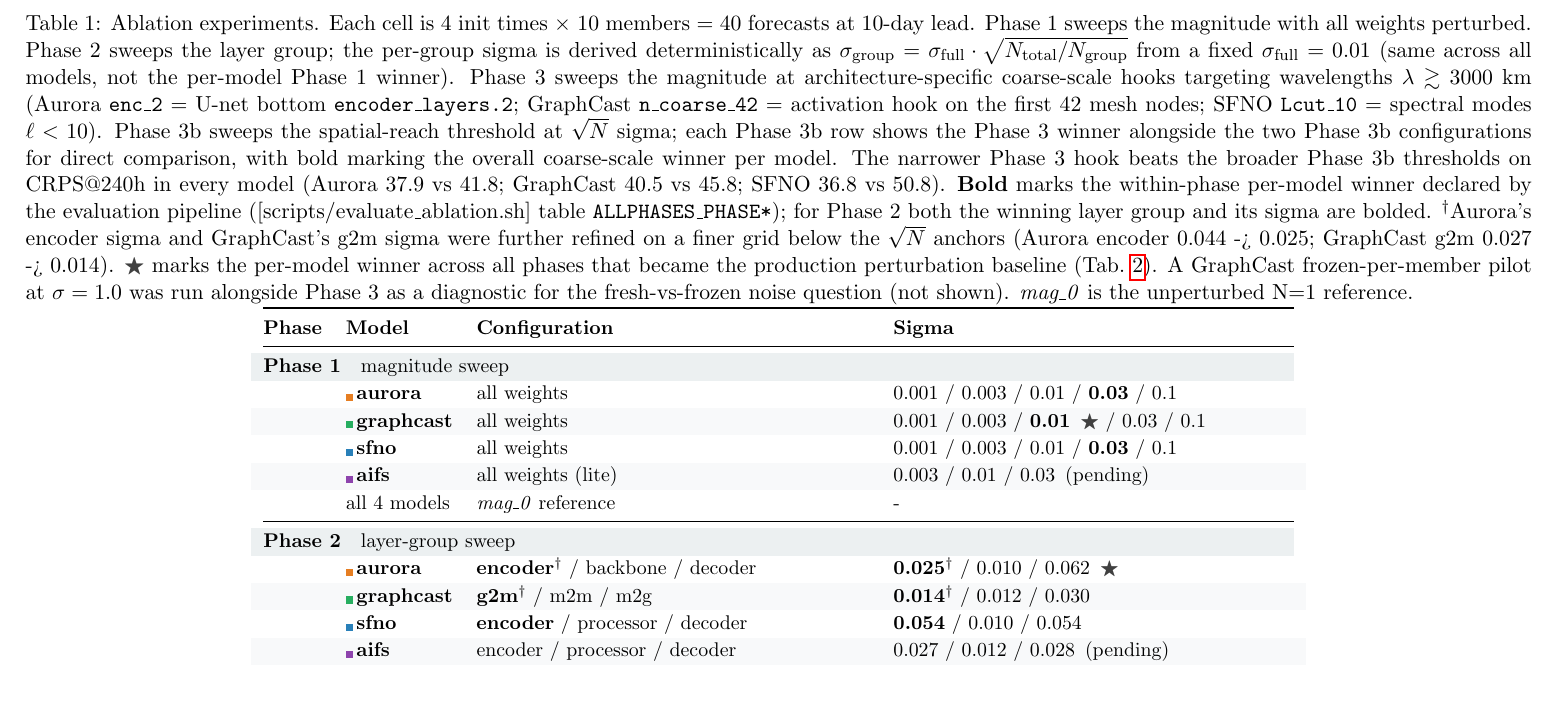
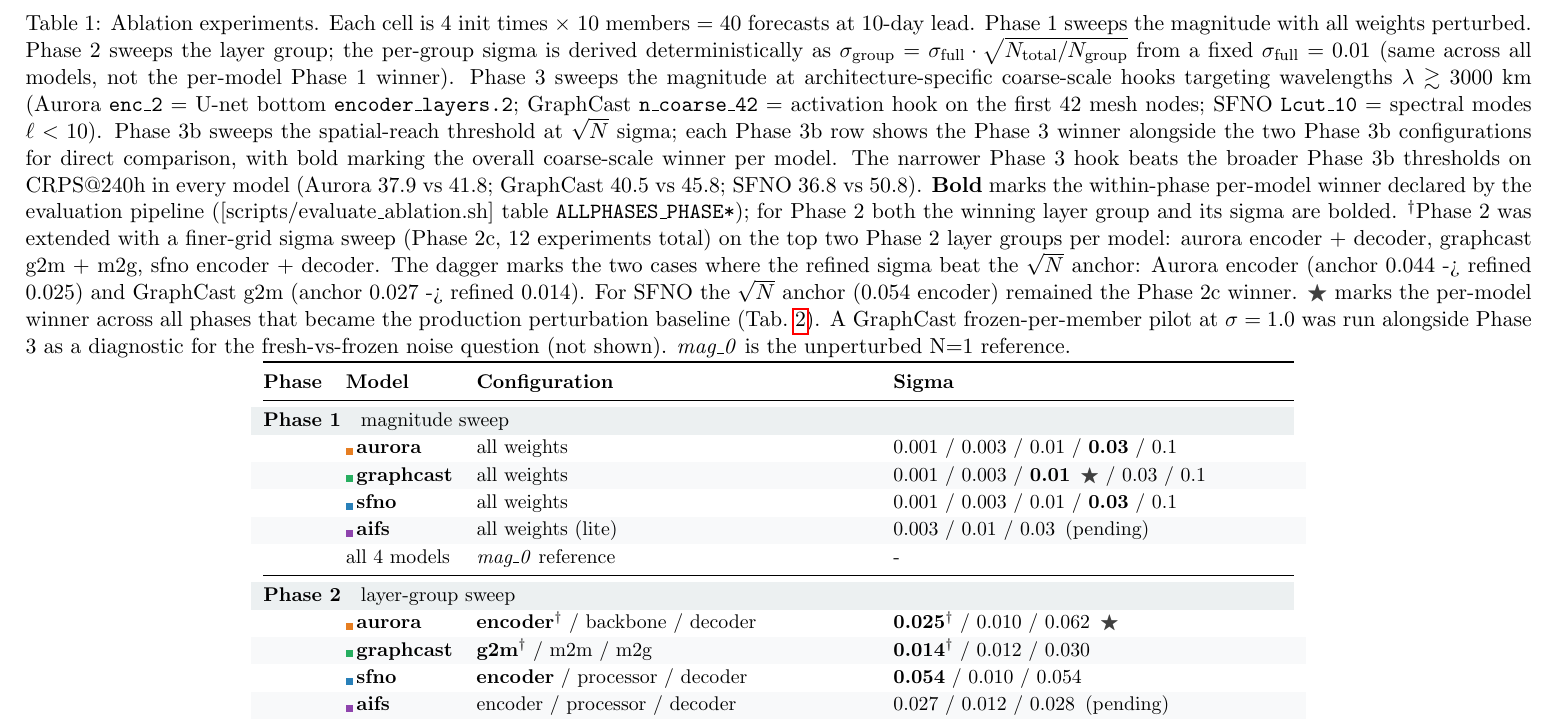
Before and after one commit to MeteoSwiss/ai-models-ensembles, a LaTeX document (figures/experiments_tables_preview.tex, which reads figures/experiments_tables.tex): part of page 1 of 2, cut so that both start at the same text, the shorter picture padded with empty space. Compiled offline with pdfLaTeX.

Commit message:
docs(figures): Tab. 1 caption -- full Phase 2c sweep (12 experiments)
Phase 2c is not just an Aurora encoder fine sweep -- it covered the top
two Phase 2 layer groups per model: aurora encoder + decoder, graphcast
g2m + m2g, sfno encoder + decoder. The dagger now correctly identifies
the two refined-sigma winners (aurora encoder 0.044 -> 0.025, graphcast
g2m 0.027 -> 0.014) and explicitly notes that for SFNO the sqrt(N)
anchor 0.054 remained best (the four finer-grid sigmas all underperformed).

CRPS table for the full sweep recorded in
~/.claude/.../memory/calibration_winners.md.

Co-Authored-By: Claude Opus 4.7 <noreply@anthropic.com>

```diff
--- a/figures/experiments_tables.tex
+++ b/figures/experiments_tables.tex
@@ -59,10 +59,15 @@
            \textbf{Bold} marks the within-phase per-model winner declared by
            the evaluation pipeline ([scripts/evaluate\_ablation.sh] table
            \texttt{ALLPHASES\_PHASE*}); for Phase 2 both the winning layer
-           group and its sigma are bolded. $^{\dagger}$Aurora's encoder
-           sigma and GraphCast's g2m sigma were further refined on a finer
-           grid below the $\sqrt{N}$ anchors (Aurora encoder 0.044 -> 0.025;
-           GraphCast g2m 0.027 -> 0.014). \winner\ marks the per-model
+           group and its sigma are bolded. $^{\dagger}$Phase 2 was extended
+           with a finer-grid sigma sweep (Phase 2c, 12 experiments total) on
+           the top two Phase 2 layer groups per model: aurora
+           encoder + decoder, graphcast g2m + m2g, sfno encoder + decoder.
+           The dagger marks the two cases where the refined sigma beat the
+           $\sqrt{N}$ anchor: Aurora encoder (anchor 0.044 -> refined 0.025)
+           and GraphCast g2m (anchor 0.027 -> refined 0.014). For SFNO the
+           $\sqrt{N}$ anchor (0.054 encoder) remained the Phase 2c winner.
+           \winner\ marks the per-model
            winner across all phases that became the production perturbation
            baseline (Tab.~\ref{tab:baselines}). A GraphCast frozen-per-member
            pilot at $\sigma=1.0$ was run alongside Phase 3 as a diagnostic
```
